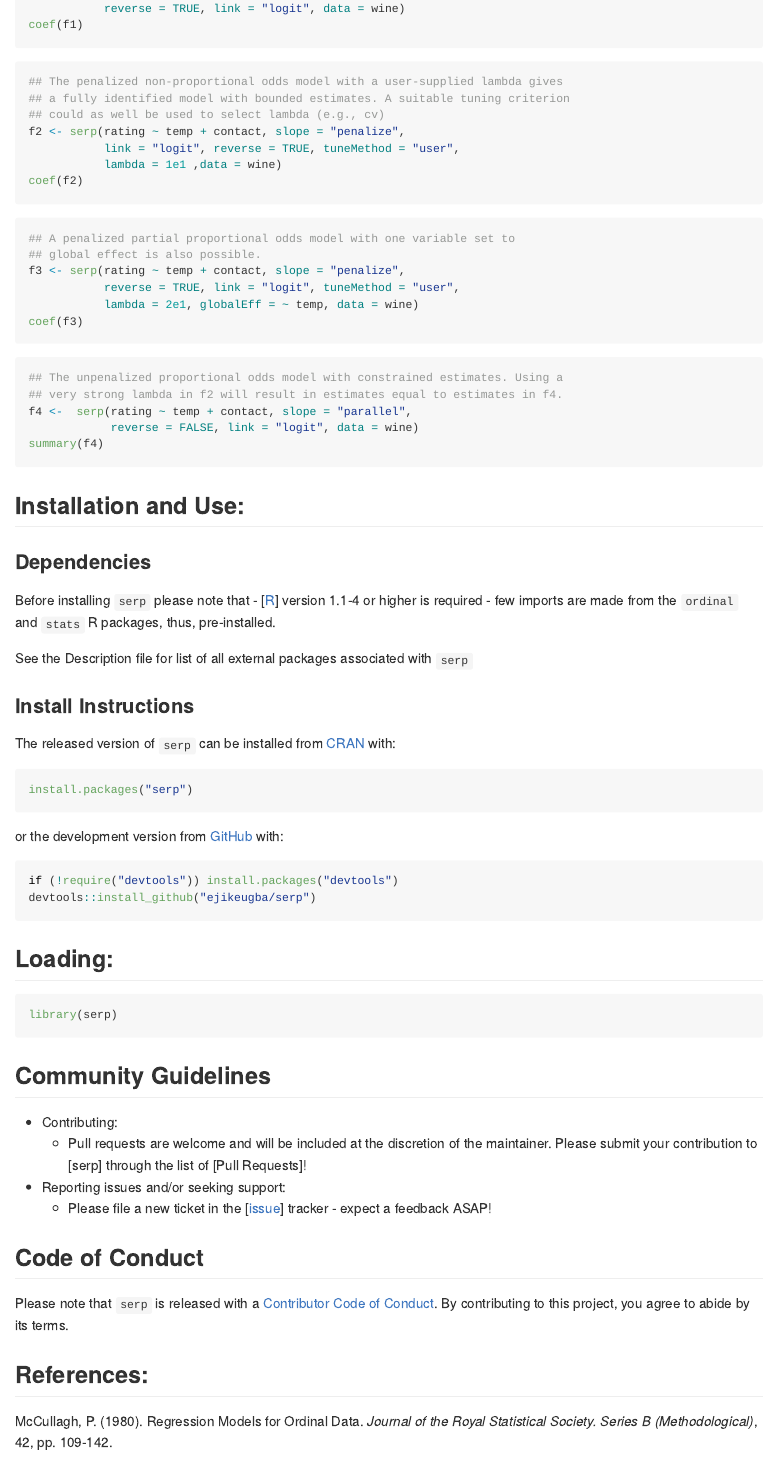
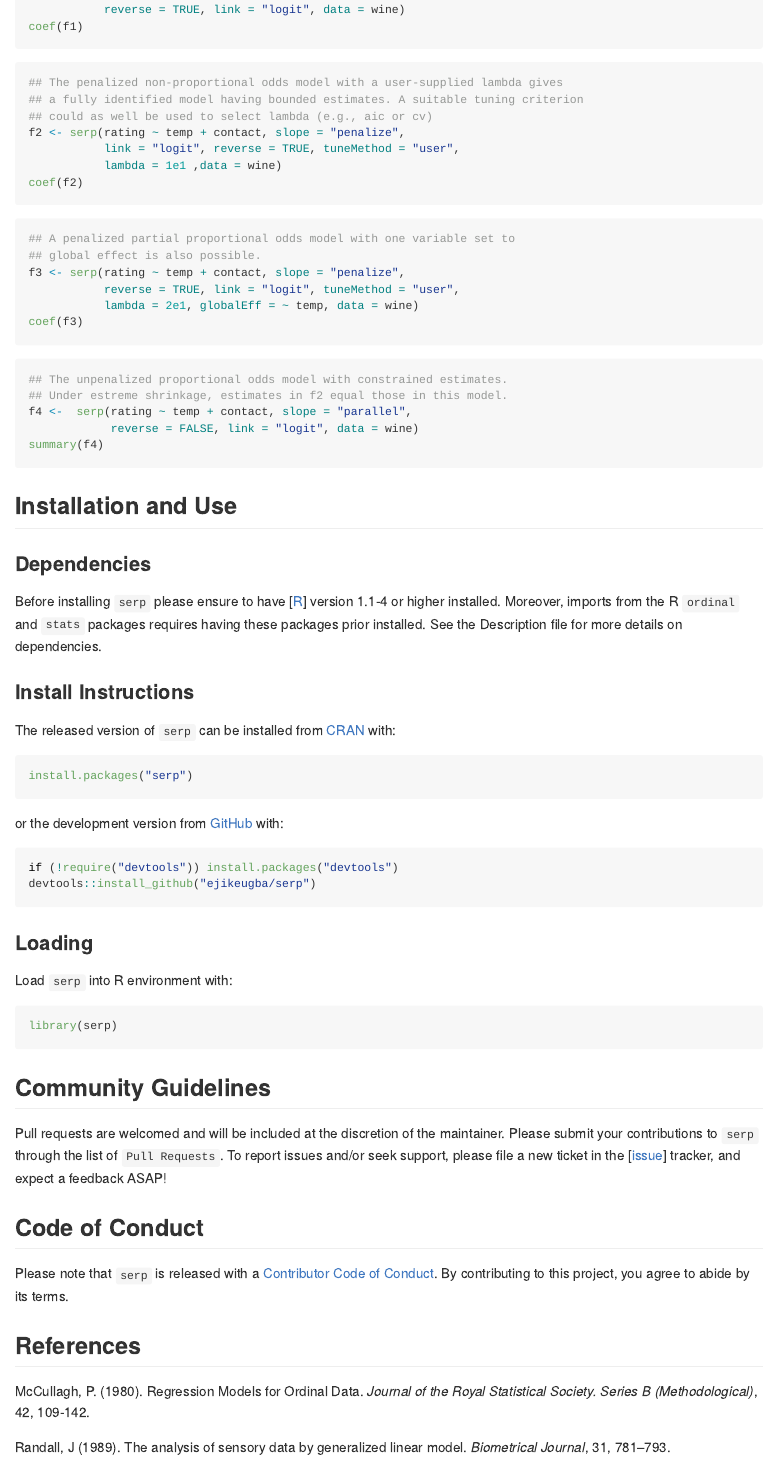
Before and after one commit to ejikeugba/serp, an R Markdown document (README.Rmd): the page in a window 1100 px wide, from 720 px down before the commit and from 680 px down after it, so that both start at the same text, and a second part further down, joined at a grey line. The pictures show the output file README.md that the author committed with the source, drawn offline in the style of GitHub; badge pictures from the web are left out.

Commit message:
Update README.md

````diff
--- a/README.Rmd
+++ b/README.Rmd
@@ -49,8 +46,8 @@ coef(f1)
 
 ```R
 ## The penalized non-proportional odds model with a user-supplied lambda gives
-## a fully identified model with bounded estimates. A suitable tuning criterion
-## could as well be used to select lambda (e.g., cv)
+## a fully identified model having bounded estimates. A suitable tuning criterion
+## could as well be used to select lambda (e.g., aic or cv)
 f2 <- serp(rating ~ temp + contact, slope = "penalize",
            link = "logit", reverse = TRUE, tuneMethod = "user",
            lambda = 1e1 ,data = wine)
@@ -67,22 +64,17 @@ coef(f3)
 ```
 
 ```R
-## The unpenalized proportional odds model with constrained estimates. Using a
-## very strong lambda in f2 will result in estimates equal to estimates in f4.
+## The unpenalized proportional odds model with constrained estimates.
+## Under estreme shrinkage, estimates in f2 equal those in this model.
 f4 <-  serp(rating ~ temp + contact, slope = "parallel",
             reverse = FALSE, link = "logit", data = wine)
 summary(f4)
 ```
 
-
-## Installation and Use:
+## Installation and Use
 
 ### Dependencies
-Before installing `serp` please note that
-- [[R](https://cran.r-project.org/bin/windows/base/)] version 1.1-4 or higher is required
-- few imports are made from the `ordinal` and `stats` R packages, thus, pre-installed.
-
-See the Description file for list of all external packages associated with `serp`
+Before installing `serp` please ensure to have [[R](https://cran.r-project.org/bin/windows/base/)] version 1.1-4 or higher installed. Moreover, imports from the R `ordinal` and `stats` packages requires having these packages prior installed. See the Description file for more details on dependencies.
 
 ### Install Instructions
 The released version of `serp` can be installed from [CRAN](https://cran.r-project.org/package=serp) with:
@@ -98,7 +90,8 @@ if (!require("devtools")) install.packages("devtools")
 devtools::install_github("ejikeugba/serp")
 ```
 
-## Loading:
+### Loading
+Load `serp` into R environment with:
 ```{r, eval = FALSE}
 library(serp)
 ```
@@ -106,10 +99,7 @@ library(serp)
 
 ## Community Guidelines
 
-* Contributing:
-  * Pull requests are welcome and will be included at the discretion of the maintainer. Please submit your contribution to [serp] through the list of [Pull Requests]!
-* Reporting issues and/or seeking support:
-  * Please file a new ticket in the [[issue](https://github.com/ejikeugba/serp/issues)] tracker - expect a feedback ASAP!
+Pull requests are welcomed and will be included at the discretion of the maintainer. Please submit your contributions to `serp` through the list of `Pull Requests`. To report issues and/or seek support, please file a new ticket in the [[issue](https://github.com/ejikeugba/serp/issues)] tracker, and expect a feedback ASAP!
 
 
 ## Code of Conduct
@@ -117,8 +107,10 @@ library(serp)
 Please note that `serp` is released with a [Contributor Code of Conduct](https://github.com/ejikeugba/serp/blob/master/CODE_OF_CONDUCT.md). By contributing to this project, you agree to abide by its terms.
 
 
-## References:
-McCullagh, P. (1980). Regression Models for Ordinal Data. *Journal of the Royal Statistical Society. Series B (Methodological)*, 42, pp. 109-142.
+## References
+McCullagh, P. (1980). Regression Models for Ordinal Data. *Journal of the Royal Statistical Society. Series B (Methodological)*, 42, 109-142.
+
+Randall, J (1989). The analysis of sensory data by generalized linear model. *Biometrical Journal*, 31, 781--793.
 
 Tutz, G. and Gertheiss, J. (2016). Regularized Regression for Categorical Data (With Discussion and Rejoinder).  *Statistical Modelling*, 16, 161-260. https://doi.org/10.1177/1471082X16642560
 
````
Also changed, not shown: README.md, README.Rmd (5 more changed lines).
